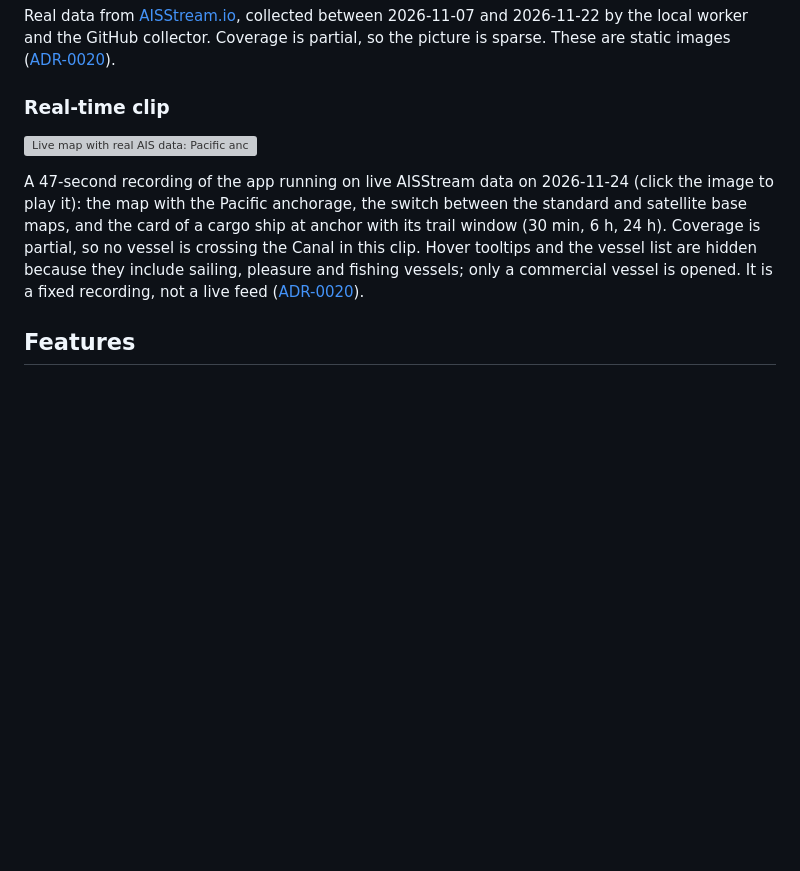
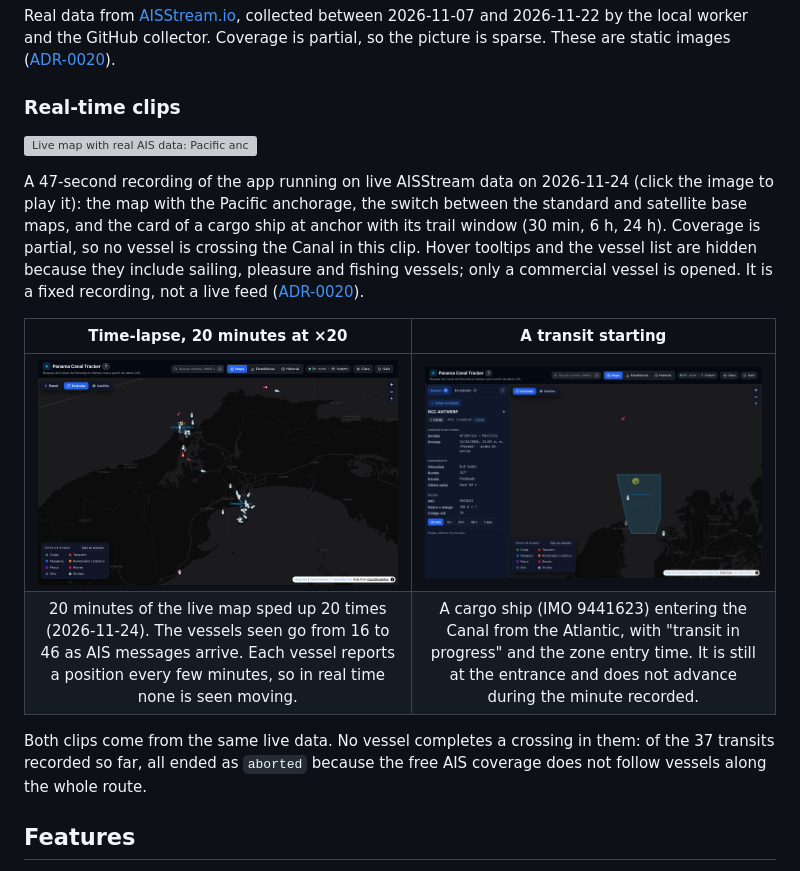
Before and after one commit to zSamir015/panama-canal-tracker, a Markdown page: README.md, the part around the change. GitHub-like rendering; pictures changed too: docs/media/real-ais-timelapse-poster.png (added), docs/media/real-ais-transit-start-poster.png (added); blank space fills up the shorter version; grey boxes are pictures that could not be loaded.

```diff
--- a/README.md
+++ b/README.md
@@ -83,7 +83,7 @@ Real data from [AISStream.io](https://aisstream.io), collected between 2026-11-0
 by the local worker and the GitHub collector. Coverage is partial, so the picture is sparse. These
 are static images ([ADR-0020](docs/adr/0020-capturas-con-datos-reales.md)).
 
-### Real-time clip
+### Real-time clips
 
 [![Live map with real AIS data: Pacific anchorage, then the card of a cargo ship](docs/media/real-ais-live-map-poster.png)](docs/media/real-ais-live-map.mp4)
 
@@ -94,6 +94,15 @@ is partial, so no vessel is crossing the Canal in this clip. Hover tooltips and
 hidden because they include sailing, pleasure and fishing vessels; only a commercial vessel is
 opened. It is a fixed recording, not a live feed
 ([ADR-0020](docs/adr/0020-capturas-con-datos-reales.md)).
+
+| Time-lapse, 20 minutes at ×20 | A transit starting |
+| :---: | :---: |
+| [![Time-lapse of the live map: vessels reported over 20 minutes](docs/media/real-ais-timelapse-poster.png)](docs/media/real-ais-timelapse.mp4) | [![Card of a cargo ship that has just started a transit, Atlantic to Pacific](docs/media/real-ais-transit-start-poster.png)](docs/media/real-ais-transit-start.mp4) |
+| 20 minutes of the live map sped up 20 times (2026-11-24). The vessels seen go from 16 to 46 as AIS messages arrive. Each vessel reports a position every few minutes, so in real time none is seen moving. | A cargo ship (IMO 9441623) entering the Canal from the Atlantic, with "transit in progress" and the zone entry time. It is still at the entrance and does not advance during the minute recorded. |
+
+Both clips come from the same live data. No vessel completes a crossing in them: of the 37 transits
+recorded so far, all ended as `aborted` because the free AIS coverage does not follow vessels along
+the whole route.
 
 ## Features
 
```
Also changed, not shown: CHANGELOG.md (+2 -0 lines), README.es.md (+10 -1 lines), 2 other files.
